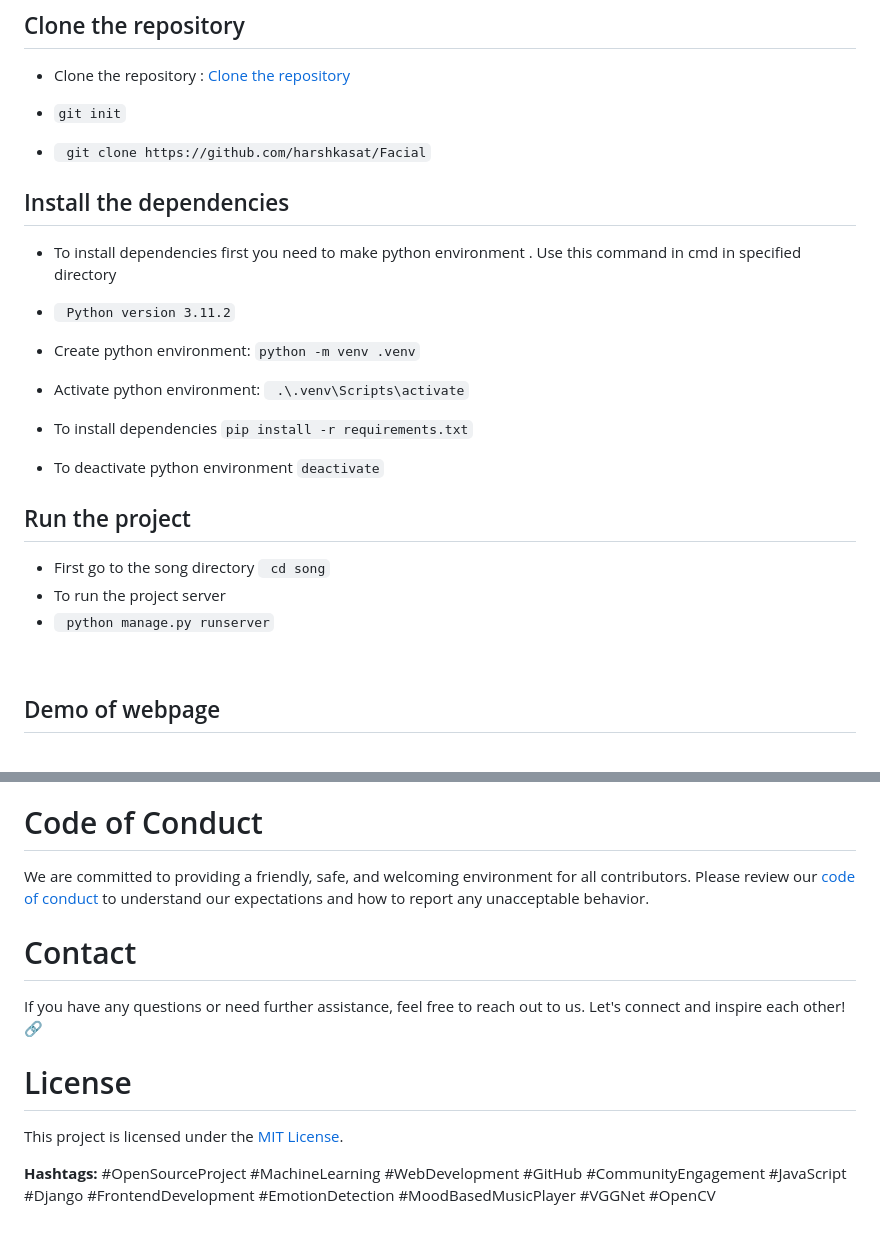
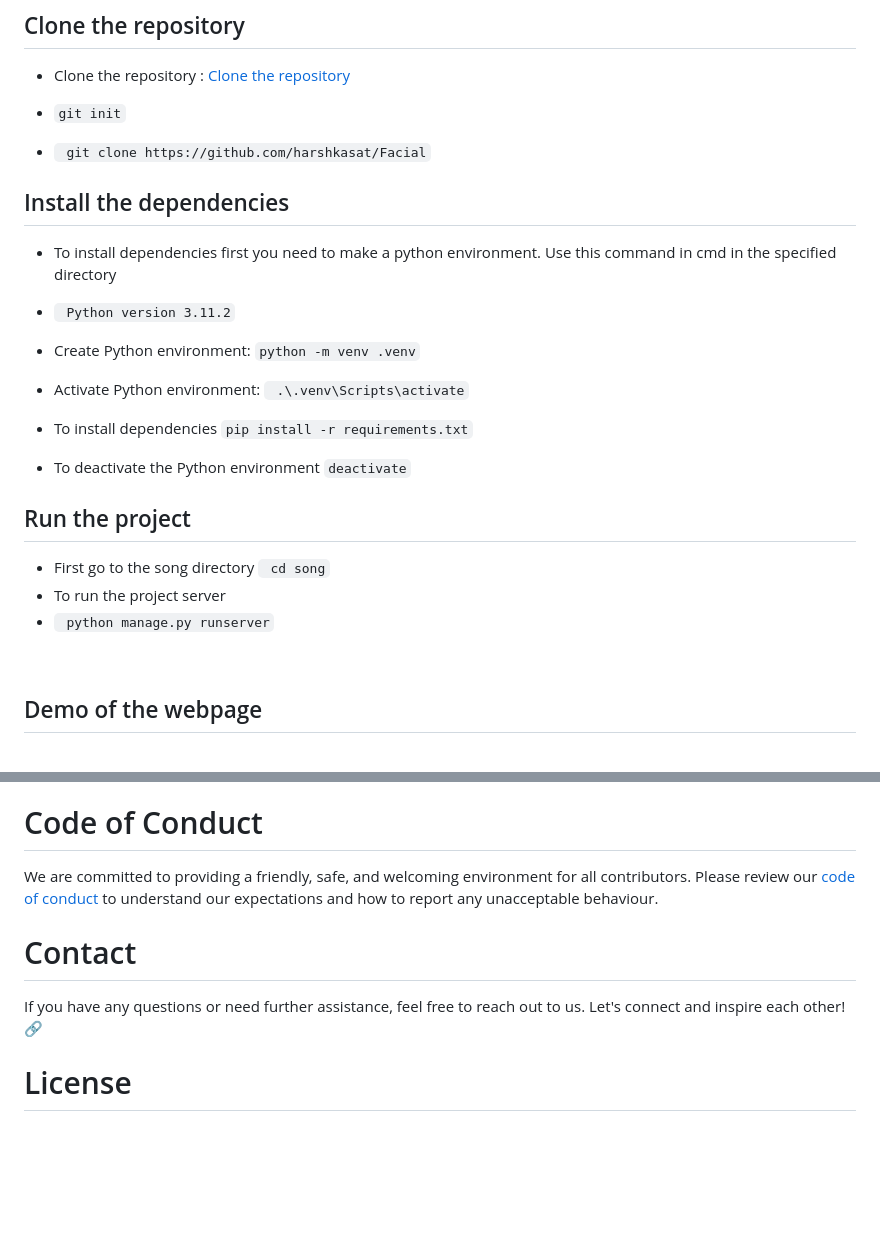
Before and after one commit to harshkasat/Facial_emotions, a Markdown page: README.md, 2 parts joined by grey strips. Rendered like a GitHub page; blank space fills up the shorter version.

````diff
--- a/README.md
+++ b/README.md
@@ -47,18 +47,18 @@ To contribute to this project, follow the steps below:
 
 ## Install the dependencies
 
-* To install dependencies first you need to make python environment . Use this command in cmd in specified directory
+* To install dependencies first you need to make a python environment. Use this command in cmd in the specified directory
 
 * ``` Python version 3.11.2```
-* Create python environment:
+* Create Python environment:
  ``` python -m venv .venv ```
-* Activate python environment:
+* Activate Python environment:
  ``` .\.venv\Scripts\activate```
 
 * To install dependencies
 ``` pip install -r requirements.txt ```
 
-* To deactivate python environment
+* To deactivate the Python environment
  ``` deactivate ```
 
 
@@ -71,7 +71,7 @@ To contribute to this project, follow the steps below:
 
 <br>
 
-## Demo of webpage
+## Demo of the webpage
 <br>
 
 ![Demo of Webpage](./readme-img/webpage.jpg)
@@ -81,14 +81,10 @@ Before you start working on the project, please review our [contributing guideli
 
 # Code of Conduct
 
-We are committed to providing a friendly, safe, and welcoming environment for all contributors. Please review our [code of conduct](CODE_OF_CONDUCT.md) to understand our expectations and how to report any unacceptable behavior.
+We are committed to providing a friendly, safe, and welcoming environment for all contributors. Please review our [code of conduct](CODE_OF_CONDUCT.md) to understand our expectations and how to report any unacceptable behaviour.
 
 # Contact
 
 If you have any questions or need further assistance, feel free to reach out to us. Let's connect and inspire each other! 🔗
 
 # License
-
-This project is licensed under the [MIT License](LICENSE).
-
-**Hashtags:** #OpenSourceProject #MachineLearning #WebDevelopment #GitHub #CommunityEngagement #JavaScript #Django #FrontendDevelopment #EmotionDetection #MoodBasedMusicPlayer #VGGNet #OpenCV
````
